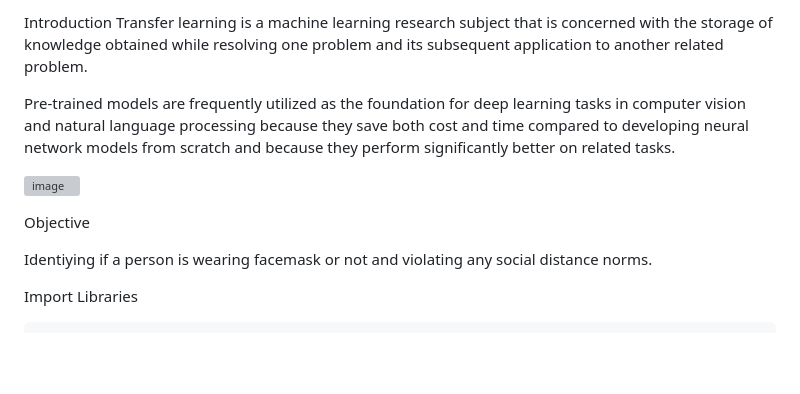
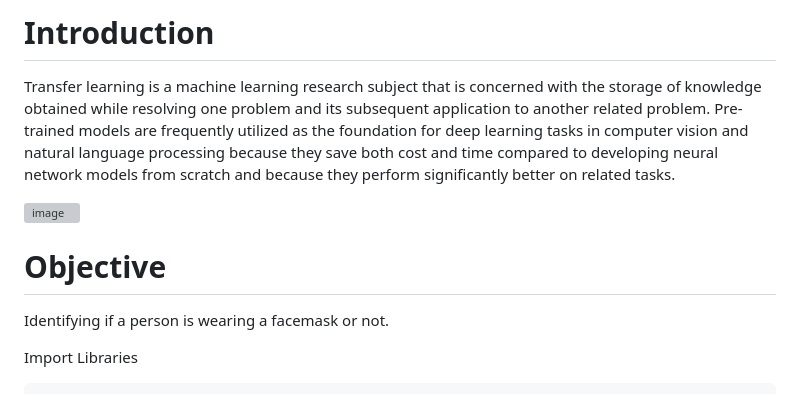
Before and after one commit to hughiephan/ai-material, a Markdown page: VGG16_Transfer_learning.MD, the part around the change printed below. Rendered like a GitHub page; blank space fills up the shorter version; grey boxes are pictures that could not be loaded.

```diff
--- a/VGG16_Transfer_learning.MD
+++ b/VGG16_Transfer_learning.MD
@@ -1,13 +1,11 @@
-Introduction
-Transfer learning is a machine learning research subject that is concerned with the storage of knowledge obtained while resolving one problem and its subsequent application to another related problem.
-
-Pre-trained models are frequently utilized as the foundation for deep learning tasks in computer vision and natural language processing because they save both cost and time compared to developing neural network models from scratch and because they perform significantly better on related tasks.
+# Introduction
+Transfer learning is a machine learning research subject that is concerned with the storage of knowledge obtained while resolving one problem and its subsequent application to another related problem. Pre-trained models are frequently utilized as the foundation for deep learning tasks in computer vision and natural language processing because they save both cost and time compared to developing neural network models from scratch and because they perform significantly better on related tasks.
 
 ![image](https://github.com/hughiephan/DPL/assets/16631121/8be69cb2-072a-40a5-8141-6b6b776cdde0)
 
-Objective
+# Objective
 
-Identiying if a person is wearing facemask or not and violating any social distance norms.
+Identifying if a person is wearing a facemask or not.
 
 
 Import Libraries
```
Also changed, not shown: other parts of VGG16_Transfer_learning.MD (+1 -1 lines).
